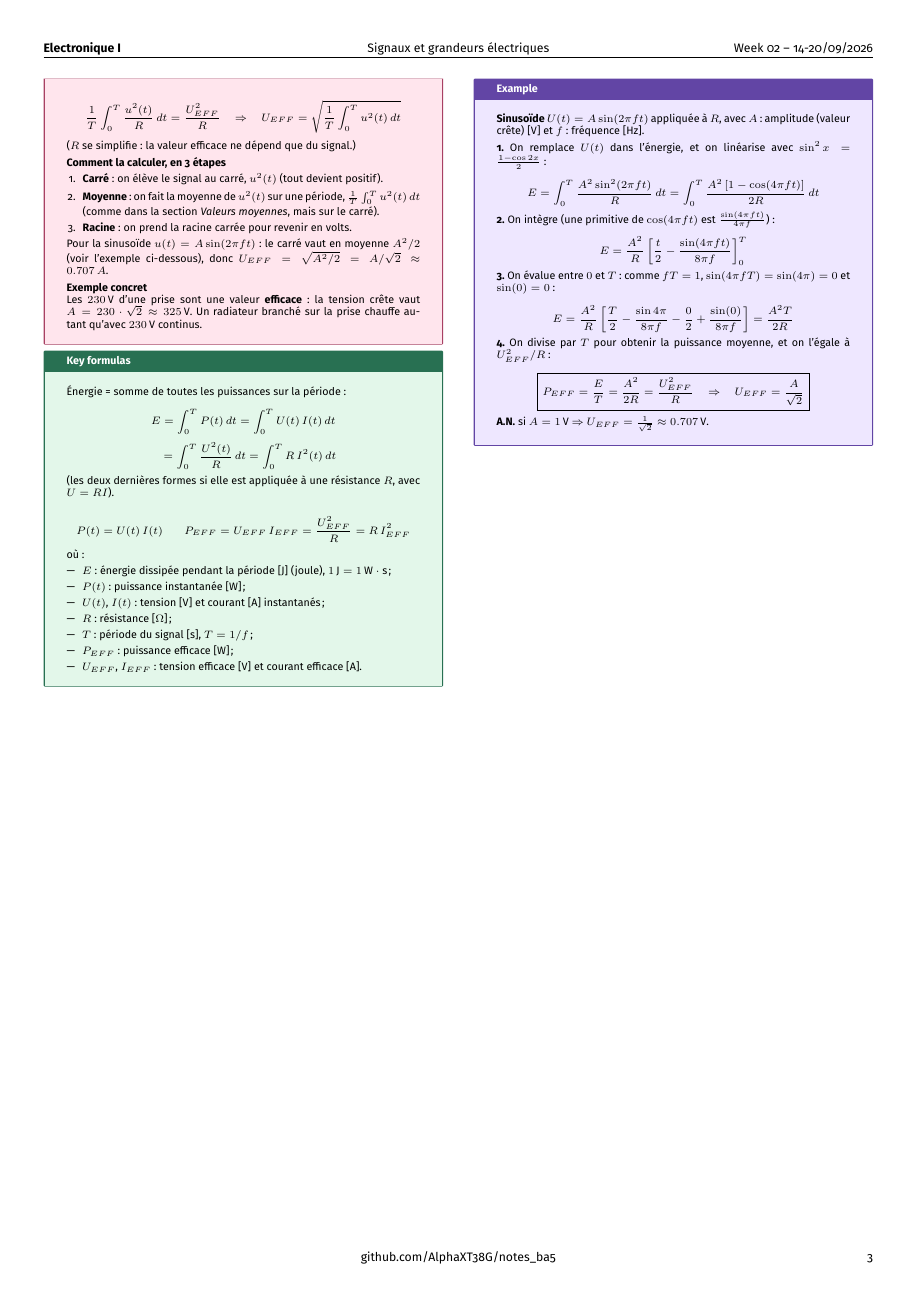
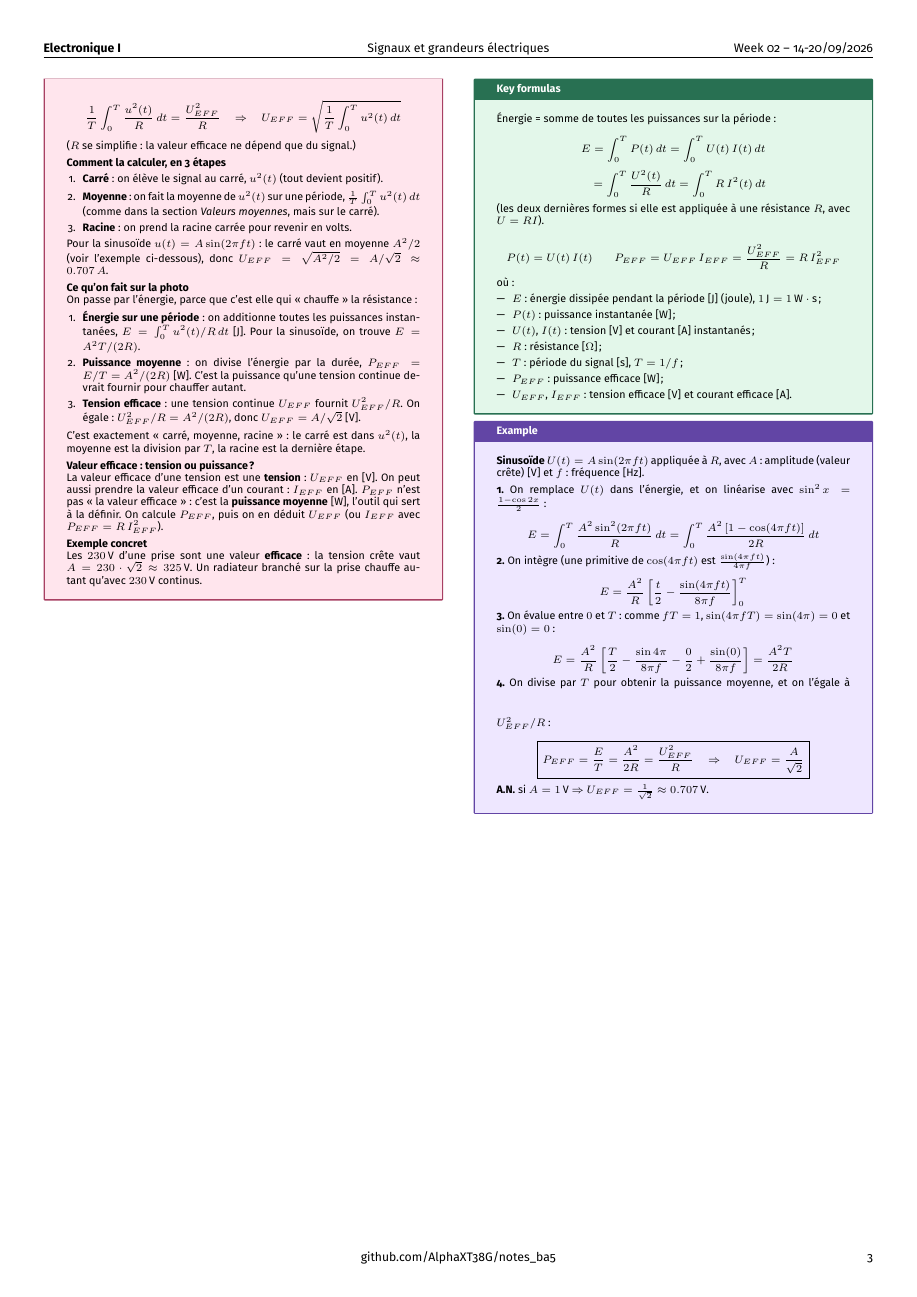
Before and after one commit to AlphaXT38G/notes_ba5, a LaTeX document (elec/week/week02.tex): page 3 of 3. Compiled offline with pdfLaTeX.

Commit message:
feat(elec-week02): walk through the slide's RMS steps, voltage vs power

```diff
--- a/elec/week/week02.tex
+++ b/elec/week/week02.tex
@@ -650,6 +650,30 @@ Pour la sinusoïde $u(t) = A\sin(2\pi f t)$ : le carré vaut en moyenne $A^2/2$
 
 \vspace{3pt}
 
+\textbf{Ce qu'on fait sur la photo}
+
+On passe par l'énergie, parce que c'est elle qui « chauffe » la résistance :
+
+\begin{enumerate}[leftmargin=*,itemsep=1pt,topsep=1pt]
+
+\item \textbf{Énergie sur une période} : on additionne toutes les puissances instantanées, $E = \int_0^T u^2(t)/R\,dt$ [J]. Pour la sinusoïde, on trouve $E = A^2 T/(2R)$.
+
+\item \textbf{Puissance moyenne} : on divise l'énergie par la durée, $P_{EFF} = E/T = A^2/(2R)$ [W]. C'est la puissance qu'une tension continue devrait fournir pour chauffer autant.
+
+\item \textbf{Tension efficace} : une tension continue $U_{EFF}$ fournit $U_{EFF}^2/R$. On égale : $U_{EFF}^2/R = A^2/(2R)$, donc $U_{EFF} = A/\sqrt{2}$ [V].
+
+\end{enumerate}
+
+C'est exactement « carré, moyenne, racine » : le carré est dans $u^2(t)$, la moyenne est la division par $T$, la racine est la dernière étape.
+
+\vspace{3pt}
+
+\textbf{Valeur efficace : tension ou puissance ?}
+
+La valeur efficace d'une tension est une \textbf{tension} : $U_{EFF}$ en [V]. On peut aussi prendre la valeur efficace d'un courant : $I_{EFF}$ en [A]. $P_{EFF}$ n'est pas « la valeur efficace » : c'est la \textbf{puissance moyenne} [W], l'outil qui sert à la définir. On calcule $P_{EFF}$, puis on en déduit $U_{EFF}$ (ou $I_{EFF}$ avec $P_{EFF} = R\,I_{EFF}^2$).
+
+\vspace{3pt}
+
 \textbf{Exemple concret}
 
 Les $230\,\text{V}$ d'une prise sont une valeur \textbf{efficace} : la tension crête vaut $A = 230\cdot\sqrt{2} \approx 325\,\text{V}$. Un radiateur branché sur la prise chauffe autant qu'avec $230\,\text{V}$ continus.
```
